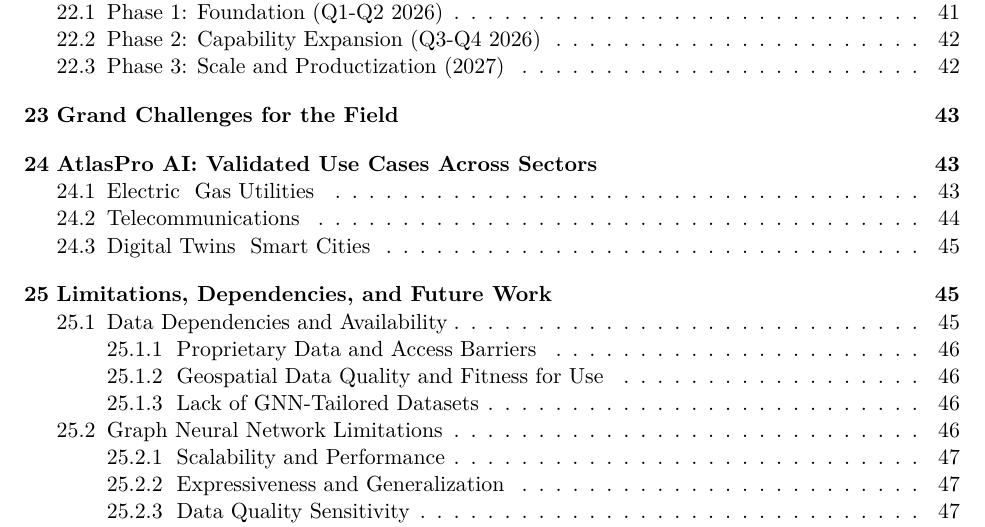
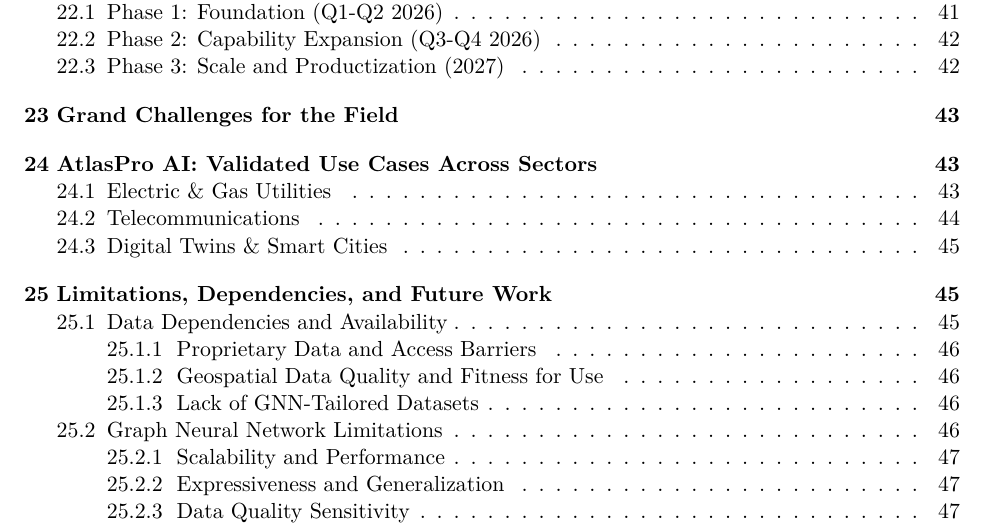
Before and after one commit to glo26/spatial-survey, a LaTeX document (technical-report/main.tex, which reads technical-report/use_cases.tex): part of page 5 of 110, cut so that both start at the same text. The pictures show the PDF file technical-report/main.pdf that the author committed with the source.

Commit message:
Fix formatting: escape ampersands, fix hyperref duplicate identifiers, update page numbering

```diff
--- a/technical-report/main.tex
+++ b/technical-report/main.tex
@@ -32,6 +32,8 @@
 \renewcommand{\theHsection}{\arabic{section}}
 \renewcommand{\thesection}{\arabic{section}}
 \renewcommand{\thesubsection}{\thesection.\arabic{subsection}}
+\renewcommand{\theHfigure}{\thepart.\thefigure}
+\renewcommand{\theHtable}{\thepart.\thetable}
 
 % Define colors - AtlasPro AI Army Green Brand
 \definecolor{atlasgreen}{RGB}{45, 74, 34}        % Dark army green #2D4A22
--- a/technical-report/use_cases.tex
+++ b/technical-report/use_cases.tex
@@ -2,11 +2,11 @@
 
 Our research indicates that while horizontal AI platforms and legacy GIS tools are prevalent, a significant market gap exists for an agentic, network-aware intelligence platform like AtlasPro AI. The primary value proposition is the transition from human-in-the-loop data analysis to autonomous, closed-loop decision-making for complex infrastructure networks. This section outlines validated use cases across key industry verticals, grounded in current market challenges and software adoption trends from major enterprise players like Esri and SAP \cite{infotech2024gis, rizing2022sap, gartner2024gis}.
 
-\subsection{Electric & Gas Utilities}
+\subsection{Electric \& Gas Utilities}
 
 \textbf{Market Context:} The utility sector is the second-largest adopter of geospatial technology, with the US market projected to grow at a CAGR of 18.2% through 2029. However, significant challenges remain: 44% of utilities lack a GIS strategic plan, and 59% struggle with resource availability for critical initiatives \cite{infotech2024gis}. The integration of GIS with Enterprise Asset Management (EAM) systems like SAP is a major driver, but often results in data silos and reactive, rather than proactive, operations \cite{rizing2022sap}.
 
-\textbf{AtlasPro AI Use Case: Agentic Grid Resilience & Modernization}
+\textbf{AtlasPro AI Use Case: Agentic Grid Resilience \& Modernization}
 
 An electric utility integrates AtlasPro AI to enhance grid resilience. The agent continuously monitors real-time data from SCADA systems, IoT sensors on transformers, and weather APIs.
 
@@ -42,7 +42,7 @@ A telecom provider is executing a large-scale Fiber-to-the-Home (FTTH) expansion
 
 \textbf{Why AtlasPro AI?} Traditional network planning is a static, manual process taking months. AtlasPro AI provides a dynamic, self-optimizing, and predictive capability that is simply not available in current telecom GIS or asset management software.
 
-\subsection{Digital Twins & Smart Cities}
+\subsection{Digital Twins \& Smart Cities}
 
 \textbf{Market Context:} The concept of a Digital Twin for infrastructure is a major industry trend, with platforms like Bentley iTwin gaining traction \cite{moshood2024infrastructure, avireneni2023digital}. However, most current digital twins are passive, 3D visualization models. They lack the intelligence and agency to simulate future states or act on the physical world.
 
```
Also changed, not shown: technical-report/system_card.tex (+2 -2 lines), technical-report/main.pdf, technical-report/use_cases.tex (2 more changed lines).
